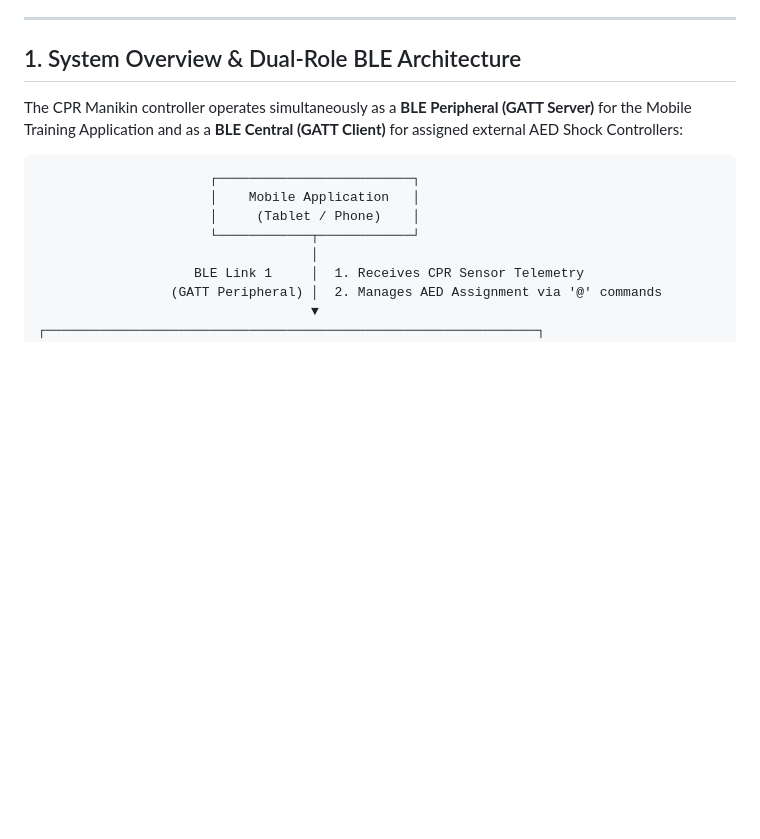
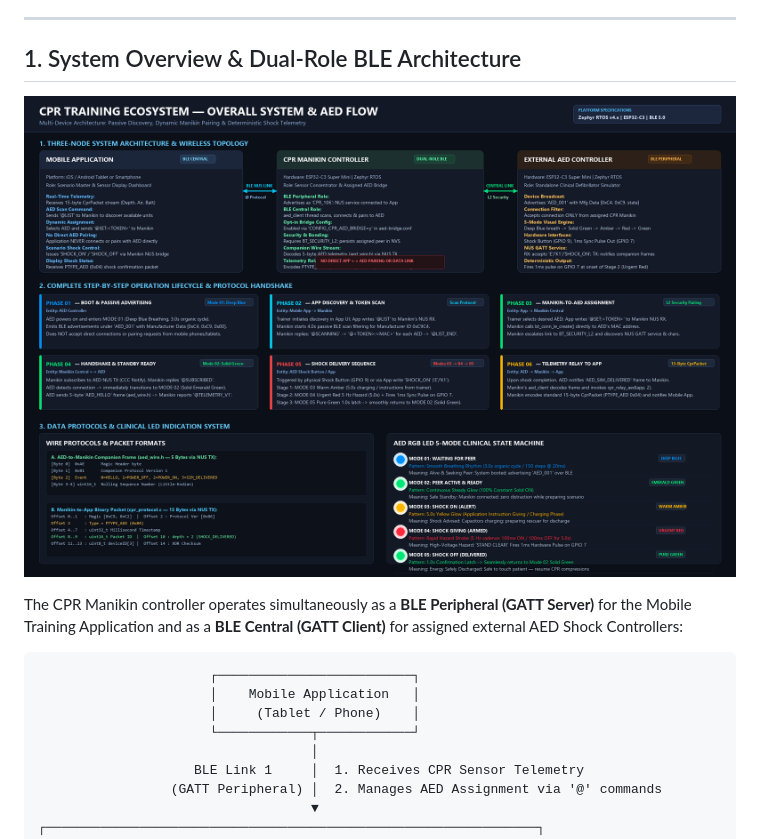
Before and after one commit to SMARTSsprb/CPR_BLE_Zephyr_Controller_No_LED, a Markdown page: README.md, the part around the change. GitHub-like rendering; pictures changed too: aed_overall_system_flow.png (added); blank space fills up the shorter version.

Commit message:
docs: add high-resolution overall system architecture and AED flow diagram

```diff
--- a/README.md
+++ b/README.md
@@ -5,6 +5,8 @@ Ultra-low-latency, deterministic CPR Training Monitor firmware running on **Zeph
 ---
 
 ## 1. System Overview & Dual-Role BLE Architecture
+
+![CPR Training Ecosystem — Overall System & AED Flow](aed_overall_system_flow.png)
 
 The CPR Manikin controller operates simultaneously as a **BLE Peripheral (GATT Server)** for the Mobile Training Application and as a **BLE Central (GATT Client)** for assigned external AED Shock Controllers:
 
```
